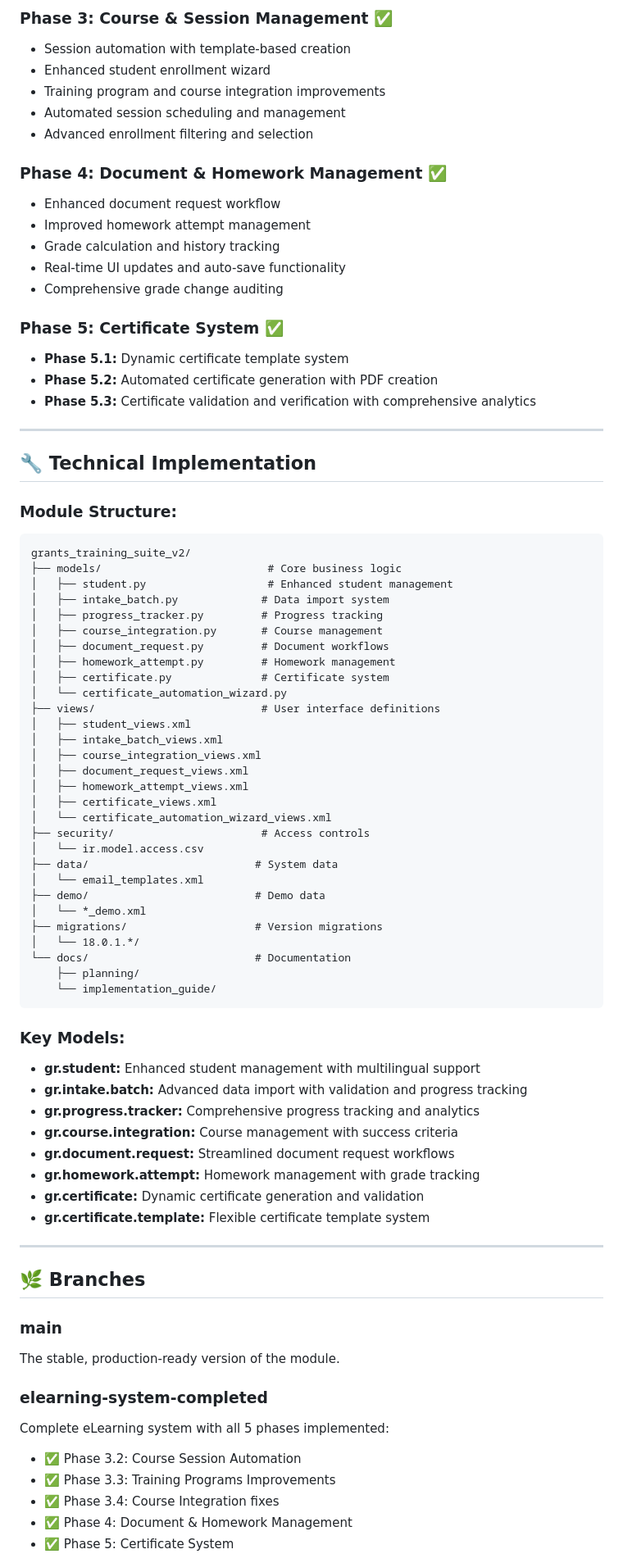
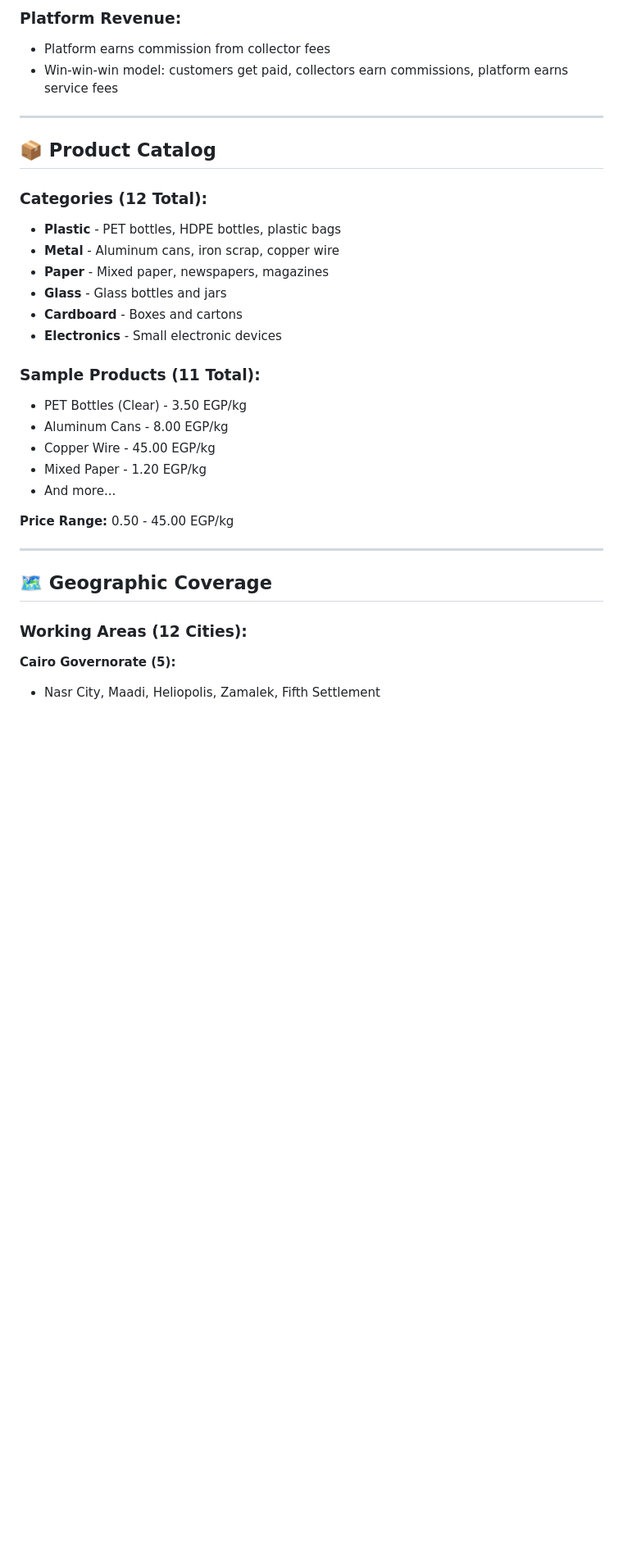
Before and after one commit to sabryyoussef/cyclex_odoo18, a Markdown page: README.md, the part around the change printed below. Shown: that part at 82% size. Drawn GitHub-style; blank space fills up the shorter version.

````diff
--- a/README.md
+++ b/README.md
@@ -63,82 +66,35 @@ The eLearning System Enhancement provides a complete end-to-end solution for tra
 
-### **Phase 3: Course & Session Management** ✅
-- Session automation with template-based creation
-- Enhanced student enrollment wizard
-- Training program and course integration improvements
-- Automated session scheduling and management
-- Advanced enrollment filtering and selection
-
-### **Phase 4: Document & Homework Management** ✅
-- Enhanced document request workflow
-- Improved homework attempt management
-- Grade calculation and history tracking
-- Real-time UI updates and auto-save functionality
-- Comprehensive grade change auditing
-
-### **Phase 5: Certificate System** ✅
-- **Phase 5.1:** Dynamic certificate template system
-- **Phase 5.2:** Automated certificate generation with PDF creation
-- **Phase 5.3:** Certificate validation and verification with comprehensive analytics
+### **Platform Revenue:**
+- Platform earns commission from collector fees
+- Win-win-win model: customers get paid, collectors earn commissions, platform earns service fees
 
 ---
 
-## 🔧 **Technical Implementation**
+## 📦 **Product Catalog**
 
-### **Module Structure:**
-```
-grants_training_suite_v2/
-├── models/                          # Core business logic
-│   ├── student.py                   # Enhanced student management
-│   ├── intake_batch.py             # Data import system
-│   ├── progress_tracker.py         # Progress tracking
-│   ├── course_integration.py       # Course management
-│   ├── document_request.py         # Document workflows
-│   ├── homework_attempt.py         # Homework management
-│   ├── certificate.py              # Certificate system
-│   └── certificate_automation_wizard.py
-├── views/                          # User interface definitions
-│   ├── student_views.xml
-│   ├── intake_batch_views.xml
-│   ├── course_integration_views.xml
-│   ├── document_request_views.xml
-│   ├── homework_attempt_views.xml
-│   ├── certificate_views.xml
-│   └── certificate_automation_wizard_views.xml
-├── security/                       # Access controls
-│   └── ir.model.access.csv
-├── data/                          # System data
-│   └── email_templates.xml
-├── demo/                          # Demo data
-│   └── *_demo.xml
-├── migrations/                    # Version migrations
-│   └── 18.0.1.*/
-└── docs/                          # Documentation
-    ├── planning/
-    └── implementation_guide/
-```
+### **Categories (12 Total):**
+- **Plastic** - PET bottles, HDPE bottles, plastic bags
+- **Metal** - Aluminum cans, iron scrap, copper wire
+- **Paper** - Mixed paper, newspapers, magazines
+- **Glass** - Glass bottles and jars
+- **Cardboard** - Boxes and cartons
+- **Electronics** - Small electronic devices
 
-### **Key Models:**
-- **gr.student:** Enhanced student management with multilingual support
-- **gr.intake.batch:** Advanced data import with validation and progress tracking
-- **gr.progress.tracker:** Comprehensive progress tracking and analytics
-- **gr.course.integration:** Course management with success criteria
-- **gr.document.request:** Streamlined document request workflows
-- **gr.homework.attempt:** Homework management with grade tracking
-- **gr.certificate:** Dynamic certificate generation and validation
-- **gr.certificate.template:** Flexible certificate template system
+### **Sample Products (11 Total):**
+- PET Bottles (Clear) - 3.50 EGP/kg
+- Aluminum Cans - 8.00 EGP/kg
+- Copper Wire - 45.00 EGP/kg
+- Mixed Paper - 1.20 EGP/kg
+- And more...
+
+**Price Range:** 0.50 - 45.00 EGP/kg
 
 ---
 
-## 🌿 **Branches**
+## 🗺️ **Geographic Coverage**
 
-### **main**
-The stable, production-ready version of the module.
+### **Working Areas (12 Cities):**
 
-### **elearning-system-completed**
-Complete eLearning system with all 5 phases implemented:
-- ✅ Phase 3.2: Course Session Automation
-- ✅ Phase 3.3: Training Programs Improvements
-- ✅ Phase 3.4: Course Integration fixes
-- ✅ Phase 4: Document & Homework Management
-- ✅ Phase 5: Certificate System
+**Cairo Governorate (5):**
+- Nasr City, Maadi, Heliopolis, Zamalek, Fifth Settlement
 
````
Also changed, not shown: other parts of README.md (+489 -142 lines).
